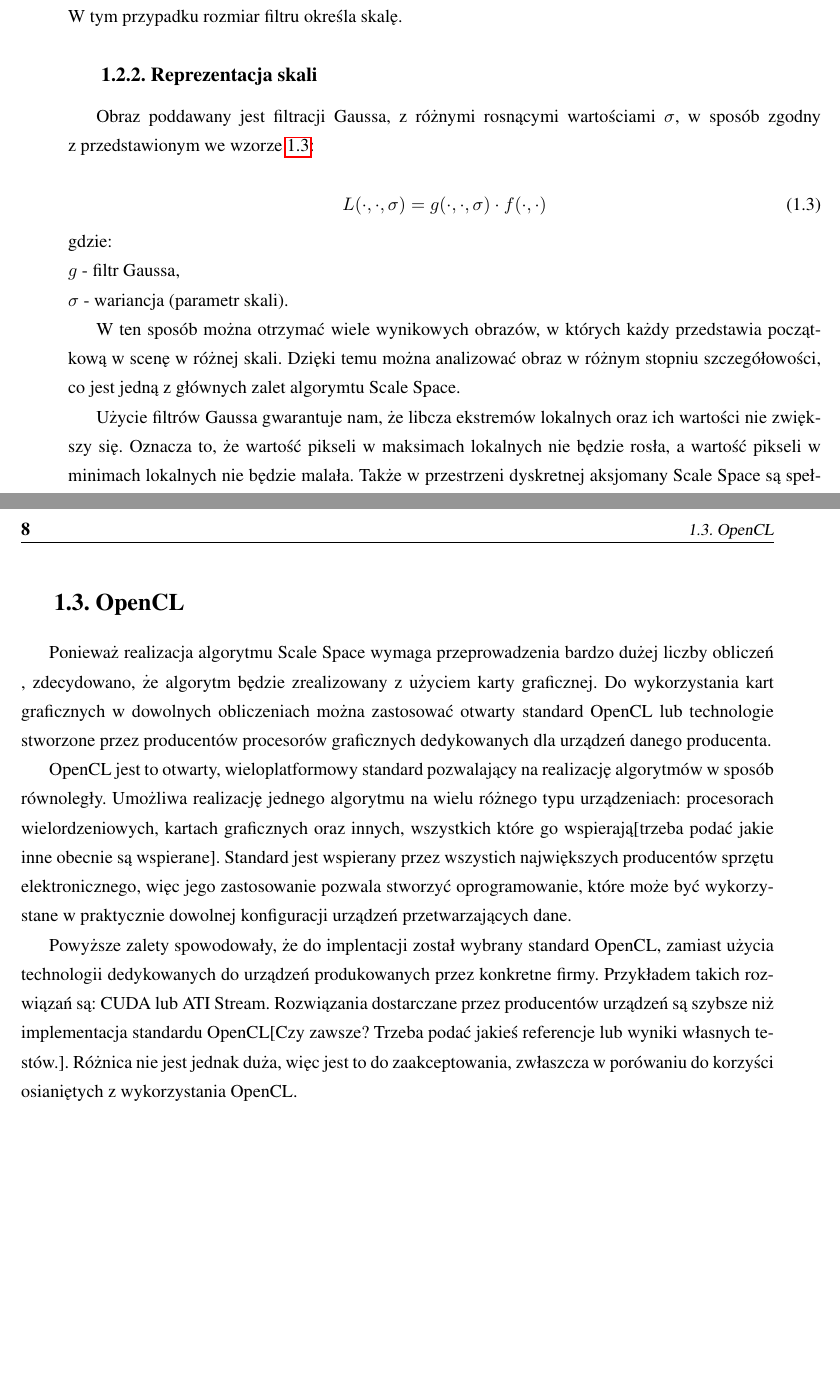
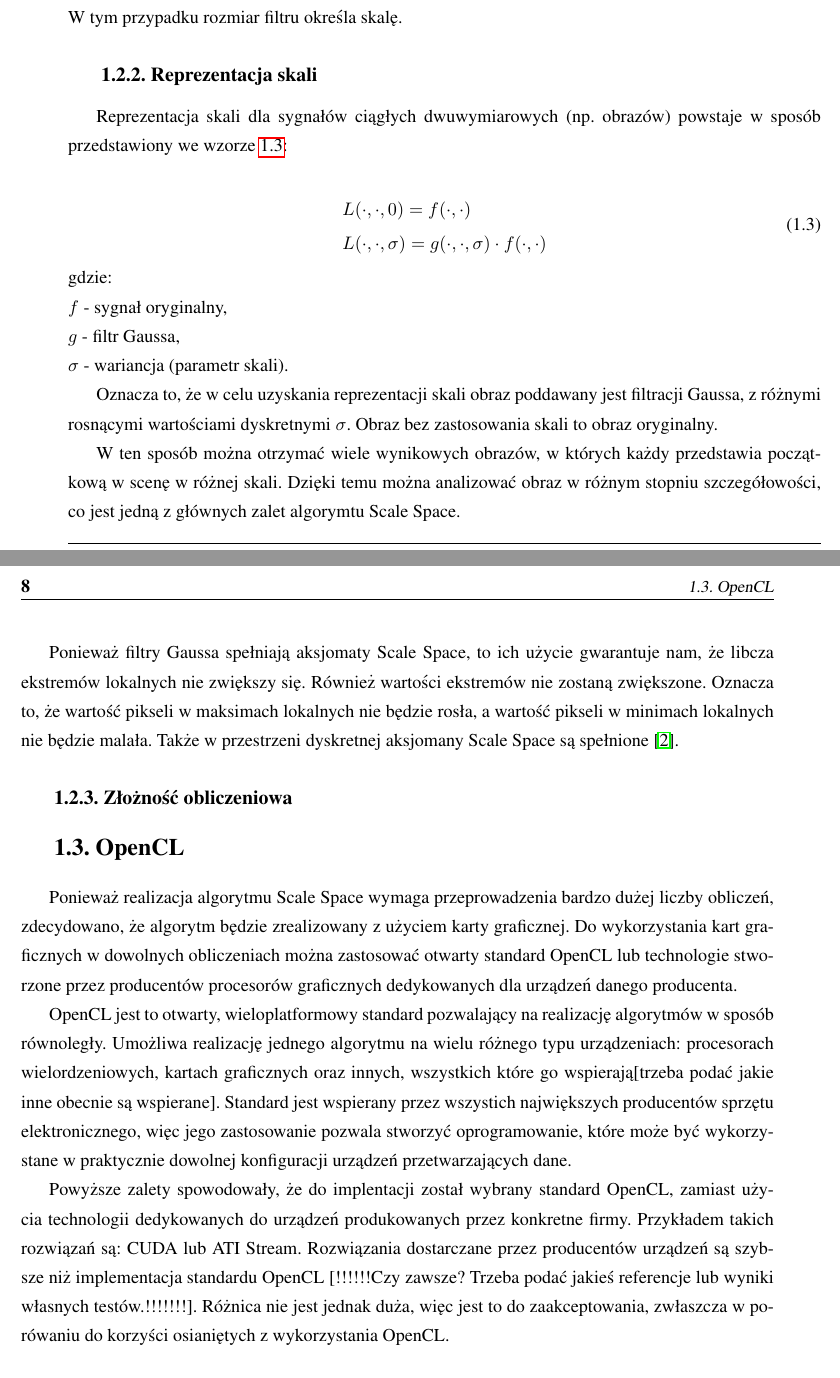
Before and after one commit to kn65op/Mag, a LaTeX thesis (praca.tex, which reads wstep.tex): two parts of pages 7 and 8 of 9, joined at a grey line, cut so that both start at the same text, the shorter picture padded with empty space. Compiled offline with pdfLaTeX.

Commit message:
Więcej o tworzeniu reprezentacji
np. informacje o dyskretyzacji i co się dzieje

```diff
--- a/praca.tex
+++ b/praca.tex
@@ -8,6 +8,7 @@
 \usepackage{enumerate}
 \usepackage{listings}
 \usepackage{hyperref}
+\usepackage{amsmath}
 %\usepackage{graphicx}
 \lstloadlanguages{TeX}
 
--- a/wstep.tex
+++ b/wstep.tex
@@ -51,29 +51,37 @@ W~tym przypadku rozmiar filtru określa skalę.
 
 \subsection{Reprezentacja skali}
 \label{subsec:reprezentacjaskali}
-Obraz poddawany jest filtracji Gaussa, z~różnymi rosnącymi wartościami $ \sigma $, w~sposób zgodny z~przedstawionym we~wzorze \ref{eq:scalespace}:
+Reprezentacja skali dla sygnałów ciągłych dwuwymiarowych (np. obrazów) powstaje w sposób przedstawiony we wzorze \ref{eq:scalespace}:
 
 \begin{equation}
 \label{eq:scalespace}
-L(\cdot,\cdot,\sigma) = g(\cdot,\cdot,\sigma)\cdot f(\cdot,\cdot)
+\begin{split}
+& L(\cdot,\cdot,0) = f(\cdot,\cdot) \\
+& L(\cdot,\cdot,\sigma) = g(\cdot,\cdot,\sigma)\cdot f(\cdot,\cdot)
+\end{split}
 \end{equation}
 gdzie:\\
+$ f $ - sygnał oryginalny, \\
 $ g $ - filtr Gaussa, \\
 $ \sigma $ - wariancja (parametr skali).
 
+Oznacza to, że w celu uzyskania reprezentacji skali obraz poddawany jest filtracji Gaussa, z~różnymi rosnącymi wartościami dyskretnymi $ \sigma $. Obraz bez zastosowania skali to obraz oryginalny.
+
 W~ten sposób można otrzymać wiele wynikowych obrazów, w~których każdy przedstawia początkową w scenę w różnej skali. Dzięki temu można analizować obraz w~różnym stopniu szczegółowości, co jest jedną z głównych zalet algorymtu Scale Space.
 
-Użycie filtrów Gaussa gwarantuje nam, że libcza ekstremów lokalnych oraz ich wartości nie zwiększy się. Oznacza to, że wartość pikseli w~maksimach lokalnych nie będzie rosła, a~wartość pikseli w minimach lokalnych nie będzie malała. Także w~przestrzeni dyskretnej aksjomany Scale Space są spełnione [\cite{SSFDS}].
+Ponieważ filtry Gaussa spełniają aksjomaty Scale Space, to ich użycie gwarantuje nam, że libcza ekstremów lokalnych nie zwiększy się. Również wartości ekstremów nie zostaną zwiększone. Oznacza to, że wartość pikseli w~maksimach lokalnych nie będzie rosła, a~wartość pikseli w minimach lokalnych nie będzie malała. Także w~przestrzeni dyskretnej aksjomany Scale Space są spełnione \cite{SSFDS}.
 
 %\subsection{Rozpoznawnie}
 %\label{subsec:rozpoznawanie}
 
+\subsection{Złożność obliczeniowa}
+\label{subsec:zlozonosc_obliczeniowa}
 
 \section{OpenCL}
 \label{sec:OpenCL}
 
-Ponieważ realizacja algorytmu Scale Space wymaga przeprowadzenia bardzo dużej liczby obliczeń , zdecydowano, że algorytm będzie zrealizowany z użyciem karty graficznej. Do wykorzystania kart graficznych w~dowolnych obliczeniach można zastosować otwarty standard OpenCL lub technologie stworzone przez producentów procesorów graficznych dedykowanych dla urządzeń danego producenta.
+Ponieważ realizacja algorytmu Scale Space wymaga przeprowadzenia bardzo dużej liczby obliczeń, zdecydowano, że algorytm będzie zrealizowany z użyciem karty graficznej. Do wykorzystania kart graficznych w~dowolnych obliczeniach można zastosować otwarty standard OpenCL lub technologie stworzone przez producentów procesorów graficznych dedykowanych dla urządzeń danego producenta.
 
 OpenCL jest to otwarty, wieloplatformowy standard pozwalający na realizację algorytmów w~sposób równoległy. Umożliwa realizację jednego algorytmu na wielu różnego typu urządzeniach: procesorach wielordzeniowych, kartach graficznych oraz innych, wszystkich które go wspierają[trzeba podać jakie inne obecnie są wspierane]. Standard jest wspierany przez wszystich największych producentów sprzętu elektronicznego, więc jego zastosowanie pozwala stworzyć oprogramowanie, które może być wykorzystane w~praktycznie dowolnej konfiguracji urządzeń przetwarzających dane.
 
-Powyższe zalety spowodowały, że do implentacji został wybrany standard OpenCL, zamiast użycia technologii dedykowanych do urządzeń produkowanych przez konkretne firmy. Przykładem takich rozwiązań są: CUDA lub ATI Stream. Rozwiązania dostarczane przez producentów urządzeń są szybsze niż implementacja standardu OpenCL[Czy zawsze? Trzeba podać jakieś referencje lub wyniki własnych testów.]. Różnica nie jest jednak duża, więc jest to do zaakceptowania, zwłaszcza w~porówaniu do korzyści osianiętych z wykorzystania OpenCL.
+Powyższe zalety spowodowały, że do implentacji został wybrany standard OpenCL, zamiast użycia technologii dedykowanych do urządzeń produkowanych przez konkretne firmy. Przykładem takich rozwiązań są: CUDA lub ATI Stream. Rozwiązania dostarczane przez producentów urządzeń są szybsze niż implementacja standardu OpenCL [!!!!!!Czy zawsze? Trzeba podać jakieś referencje lub wyniki własnych testów.!!!!!!!]. Różnica nie jest jednak duża, więc jest to do zaakceptowania, zwłaszcza w~porówaniu do korzyści osianiętych z wykorzystania OpenCL.
```
